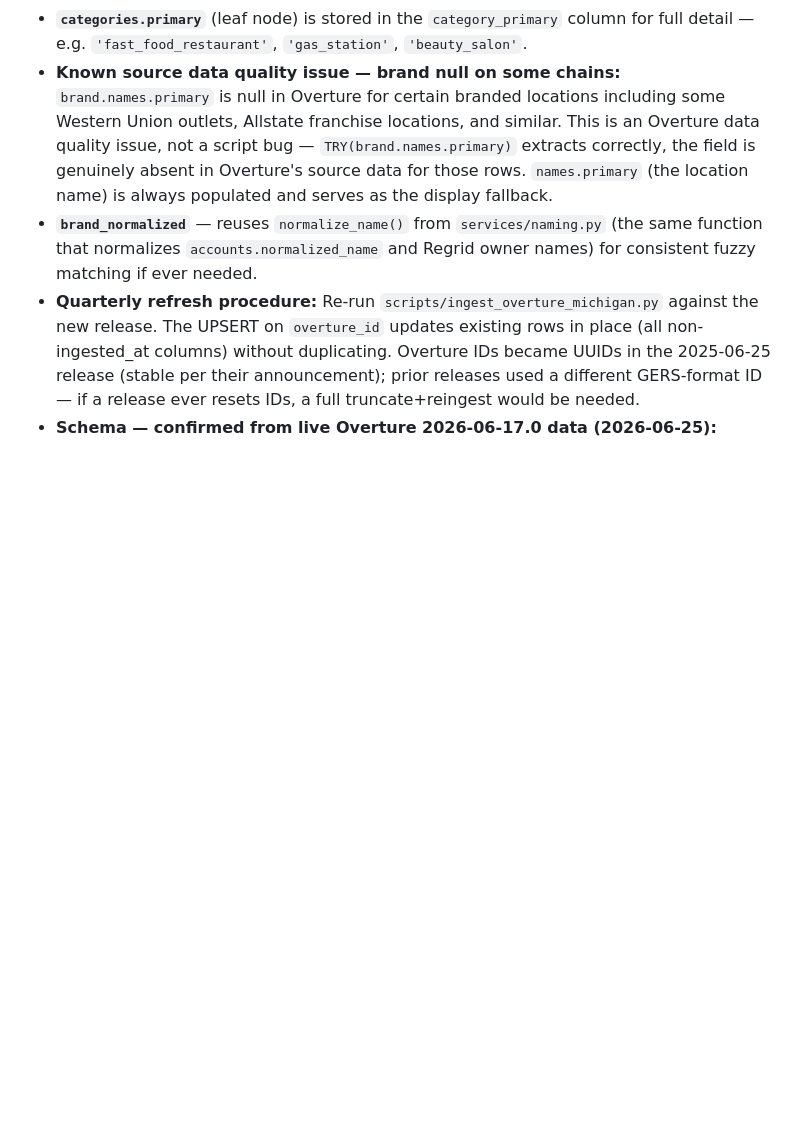
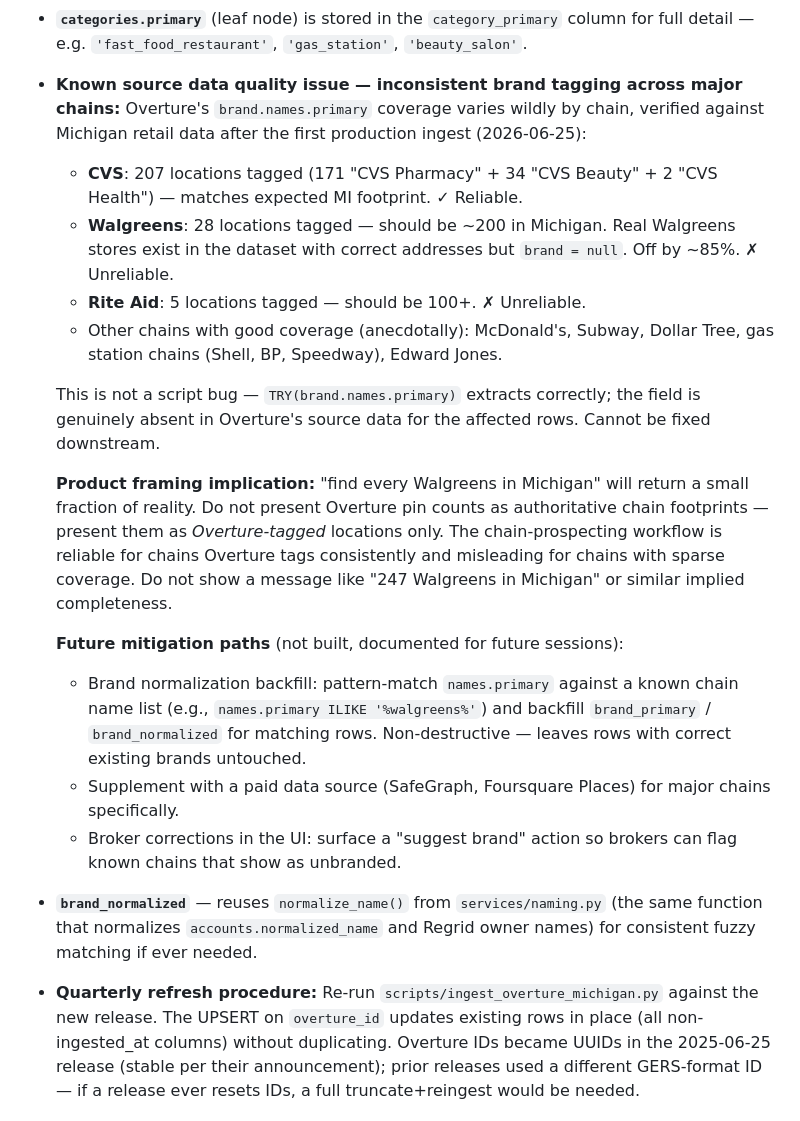
Before and after one commit to UpFront-Intelligence/upfront-broker, a Markdown page: CLAUDE.md, the part around the change. GitHub-like rendering; blank space fills up the shorter version.

Commit message:
docs: document Overture brand-tagging inconsistency in national_locations
Verified against MI production data (2026-06-25): CVS is well-covered
(207 locations, matches expected footprint); Walgreens has only 28 of
~200 expected locations; Rite Aid has 5 of 100+. Source data quality
issue in Overture — not a script bug, cannot be fixed downstream.

Documents: product framing implication (don't present pin counts as
authoritative chain footprints), and three future mitigation paths
(brand name backfill, paid data supplement, broker corrections UI).

Co-Authored-By: Claude Sonnet 4.6 <noreply@anthropic.com>

```diff
--- a/CLAUDE.md
+++ b/CLAUDE.md
@@ -428,7 +428,20 @@ Indexes: overture_id (unique), brand_normalized, category_top,
 - **`services_and_business` sub-filter (`SERVICES_BUSINESS_LEAVES` in the script) — confirmed from live Wayne County data 2026-06-25:** `atms`, `bank_credit_union`, `banks`, `credit_union`, `money_transfer_services`, `financial_service`, `financial_advising`, `insurance_agency`, `tax_services`, `mortgage_broker`, `mortgage_lender`, `check_cashing_payday_loans`, `installment_loans`, `post_office`, `shipping_center`, `package_locker`, `self_storage_facility`, `storage_facility`, `laundromat`, `dry_cleaning`, `car_rental_agency`, `rental_kiosks`, `employment_agencies`, `commercial_real_estate`, `property_management`. Scope covers both retail storefronts AND office-tenant chains (Edward Jones, OneMain Financial, Allstate, H&R Block). **Excluded from this sub-filter** (too noisy): `real_estate_agent`/`real_estate` (individual agents, not offices), `lawyer`/`legal_services` (solo attorneys), `professional_services` (catch-all), `accountant` (individual-heavy), `courier_and_delivery_services` (fleet/gig), `coworking_space` (mislabeled in Overture data), `marketing_agency`/`advertising_agency`/`software_development`/`it_service_and_computer_repair`.
 - **`category_top`** — now sourced directly from `taxonomy.hierarchy[1]` in DuckDB (e.g. `'food_and_drink'`, `'shopping'`), not derived in Python. The old `categories.primary.split(".")[0]` derivation was removed; it returned the leaf value unchanged since there are no dots in leaf category names.
 - **`categories.primary`** (leaf node) is stored in the `category_primary` column for full detail — e.g. `'fast_food_restaurant'`, `'gas_station'`, `'beauty_salon'`.
-- **Known source data quality issue — brand null on some chains:** `brand.names.primary` is null in Overture for certain branded locations including some Western Union outlets, Allstate franchise locations, and similar. This is an Overture data quality issue, not a script bug — `TRY(brand.names.primary)` extracts correctly, the field is genuinely absent in Overture's source data for those rows. `names.primary` (the location name) is always populated and serves as the display fallback.
+- **Known source data quality issue — inconsistent brand tagging across major chains:** Overture's `brand.names.primary` coverage varies wildly by chain, verified against Michigan retail data after the first production ingest (2026-06-25):
+  - **CVS**: 207 locations tagged (171 "CVS Pharmacy" + 34 "CVS Beauty" + 2 "CVS Health") — matches expected MI footprint. ✓ Reliable.
+  - **Walgreens**: 28 locations tagged — should be ~200 in Michigan. Real Walgreens stores exist in the dataset with correct addresses but `brand = null`. Off by ~85%. ✗ Unreliable.
+  - **Rite Aid**: 5 locations tagged — should be 100+. ✗ Unreliable.
+  - Other chains with good coverage (anecdotally): McDonald's, Subway, Dollar Tree, gas station chains (Shell, BP, Speedway), Edward Jones.
+
+  This is not a script bug — `TRY(brand.names.primary)` extracts correctly; the field is genuinely absent in Overture's source data for the affected rows. Cannot be fixed downstream.
+
+  **Product framing implication:** "find every Walgreens in Michigan" will return a small fraction of reality. Do not present Overture pin counts as authoritative chain footprints — present them as *Overture-tagged* locations only. The chain-prospecting workflow is reliable for chains Overture tags consistently and misleading for chains with sparse coverage. Do not show a message like "247 Walgreens in Michigan" or similar implied completeness.
+
+  **Future mitigation paths** (not built, documented for future sessions):
+  - Brand normalization backfill: pattern-match `names.primary` against a known chain name list (e.g., `names.primary ILIKE '%walgreens%'`) and backfill `brand_primary` / `brand_normalized` for matching rows. Non-destructive — leaves rows with correct existing brands untouched.
+  - Supplement with a paid data source (SafeGraph, Foursquare Places) for major chains specifically.
+  - Broker corrections in the UI: surface a "suggest brand" action so brokers can flag known chains that show as unbranded.
 - **`brand_normalized`** — reuses `normalize_name()` from `services/naming.py` (the same function that normalizes `accounts.normalized_name` and Regrid owner names) for consistent fuzzy matching if ever needed.
 - **Quarterly refresh procedure:** Re-run `scripts/ingest_overture_michigan.py` against the new release. The UPSERT on `overture_id` updates existing rows in place (all non-ingested_at columns) without duplicating. Overture IDs became UUIDs in the 2025-06-25 release (stable per their announcement); prior releases used a different GERS-format ID — if a release ever resets IDs, a full truncate+reingest would be needed.
 - **Schema — confirmed from live Overture 2026-06-17.0 data (2026-06-25):**
```
